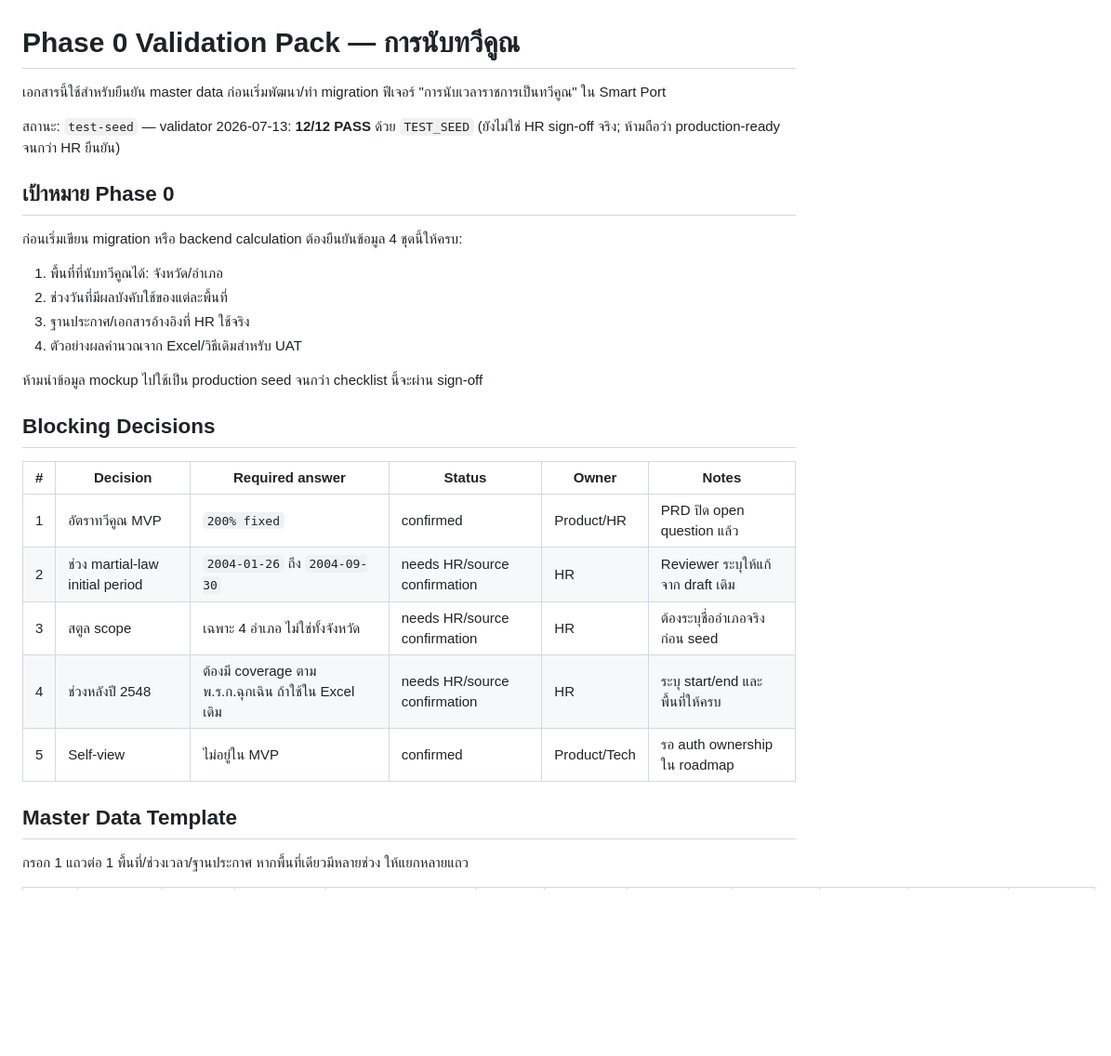
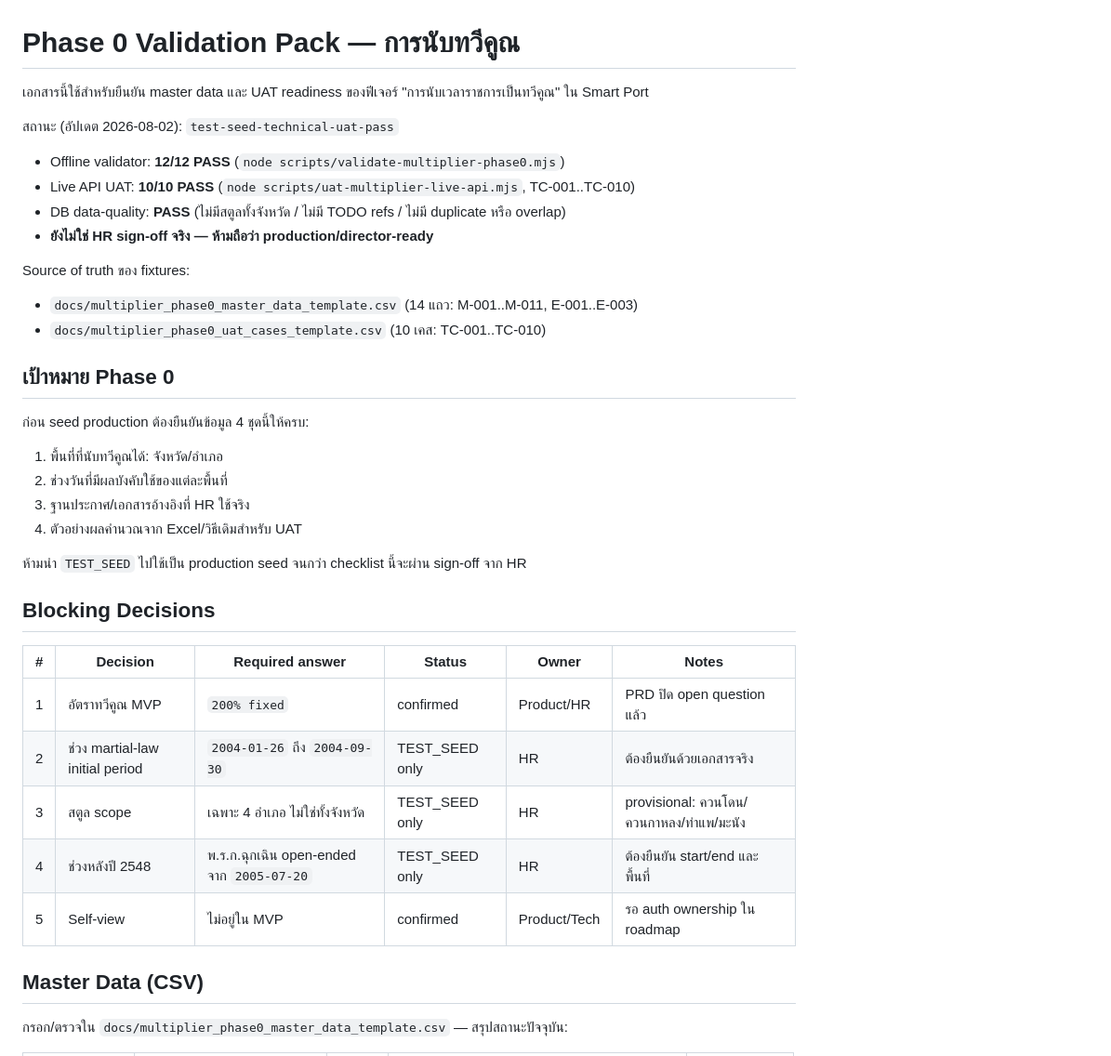
Before and after one commit to Arnutt-N/smart-port, a Markdown page: docs/multiplier_phase0_validation_pack.md, the part around one of its changes. Shown at 93% size. Rendered like a GitHub page; blank space fills up the shorter version.

```diff
--- a/docs/multiplier_phase0_validation_pack.md
+++ b/docs/multiplier_phase0_validation_pack.md
@@ -1,31 +1,41 @@
 # Phase 0 Validation Pack — การนับทวีคูณ
 
-เอกสารนี้ใช้สำหรับยืนยัน master data ก่อนเริ่มพัฒนา/ทำ migration ฟีเจอร์ "การนับเวลาราชการเป็นทวีคูณ" ใน Smart Port
+เอกสารนี้ใช้สำหรับยืนยัน master data และ UAT readiness ของฟีเจอร์ "การนับเวลาราชการเป็นทวีคูณ" ใน Smart Port
 
-สถานะ: `test-seed` — validator 2026-07-13: **12/12 PASS** ด้วย `TEST_SEED` (ยังไม่ใช่ HR sign-off จริง; ห้ามถือว่า production-ready จนกว่า HR ยืนยัน)
+สถานะ (อัปเดต 2026-08-02): `test-seed-technical-uat-pass`
+
+- Offline validator: **12/12 PASS** (`node scripts/validate-multiplier-phase0.mjs`)
+- Live API UAT: **10/10 PASS** (`node scripts/uat-multiplier-live-api.mjs`, TC-001..TC-010)
+- DB data-quality: **PASS** (ไม่มีสตูลทั้งจังหวัด / ไม่มี TODO refs / ไม่มี duplicate หรือ overlap)
+- **ยังไม่ใช่ HR sign-off จริง — ห้ามถือว่า production/director-ready**
+
+Source of truth ของ fixtures:
+
+- `docs/multiplier_phase0_master_data_template.csv` (14 แถว: M-001..M-011, E-001..E-003)
+- `docs/multiplier_phase0_uat_cases_template.csv` (10 เคส: TC-001..TC-010)
 
 ## เป้าหมาย Phase 0
 
-ก่อนเริ่มเขียน migration หรือ backend calculation ต้องยืนยันข้อมูล 4 ชุดนี้ให้ครบ:
+ก่อน seed production ต้องยืนยันข้อมูล 4 ชุดนี้ให้ครบ:
 
 1. พื้นที่ที่นับทวีคูณได้: จังหวัด/อำเภอ
 2. ช่วงวันที่มีผลบังคับใช้ของแต่ละพื้นที่
 3. ฐานประกาศ/เอกสารอ้างอิงที่ HR ใช้จริง
 4. ตัวอย่างผลคำนวณจาก Excel/วิธีเดิมสำหรับ UAT
 
-ห้ามนำข้อมูล mockup ไปใช้เป็น production seed จนกว่า checklist นี้จะผ่าน sign-off
+ห้ามนำ `TEST_SEED` ไปใช้เป็น production seed จนกว่า checklist นี้จะผ่าน sign-off จาก HR
 
 ## Blocking Decisions
 
 | # | Decision | Required answer | Status | Owner | Notes |
 |---|----------|-----------------|--------|-------|-------|
 | 1 | อัตราทวีคูณ MVP | `200% fixed` | confirmed | Product/HR | PRD ปิด open question แล้ว |
-| 2 | ช่วง martial-law initial period | `2004-01-26` ถึง `2004-09-30` | needs HR/source confirmation | HR | Reviewer ระบุให้แก้จาก draft เดิม |
-| 3 | สตูล scope | เฉพาะ 4 อำเภอ ไม่ใช่ทั้งจังหวัด | needs HR/source confirmation | HR | ต้องระบุชื่ออำเภอจริงก่อน seed |
-| 4 | ช่วงหลังปี 2548 | ต้องมี coverage ตาม พ.ร.ก.ฉุกเฉิน ถ้าใช้ใน Excel เดิม | needs HR/source confirmation | HR | ระบุ start/end และพื้นที่ให้ครบ |
+| 2 | ช่วง martial-law initial period | `2004-01-26` ถึง `2004-09-30` | TEST_SEED only | HR | ต้องยืนยันด้วยเอกสารจริง |
+| 3 | สตูล scope | เฉพาะ 4 อำเภอ ไม่ใช่ทั้งจังหวัด | TEST_SEED only | HR | provisional: ควนโดน/ควนกาหลง/ท่าแพ/มะนัง |
+| 4 | ช่วงหลังปี 2548 | พ.ร.ก.ฉุกเฉิน open-ended จาก `2005-07-20` | TEST_SEED only | HR | ต้องยืนยัน start/end และพื้นที่ |
 | 5 | Self-view | ไม่อยู่ใน MVP | confirmed | Product/Tech | รอ auth ownership ใน roadmap |
 
-## Master Data Template
+## Master Data (CSV)
 
-กรอก 1 แถวต่อ 1 พื้นที่/ช่วงเวลา/ฐานประกาศ หากพื้นที่เดียวมีหลายช่วง ให้แยกหลายแถว
+กรอก/ตรวจใน `docs/multiplier_phase0_master_data_template.csv` — สรุปสถานะปัจจุบัน:
 
```
Also changed, not shown: other parts of docs/multiplier_phase0_validation_pack.md (+62 -59 lines), docs/multiplier_phase0_hr_request.md (+28 -14 lines), frontend/docs/multiplier_verification_report.md (+76 -17 lines).
